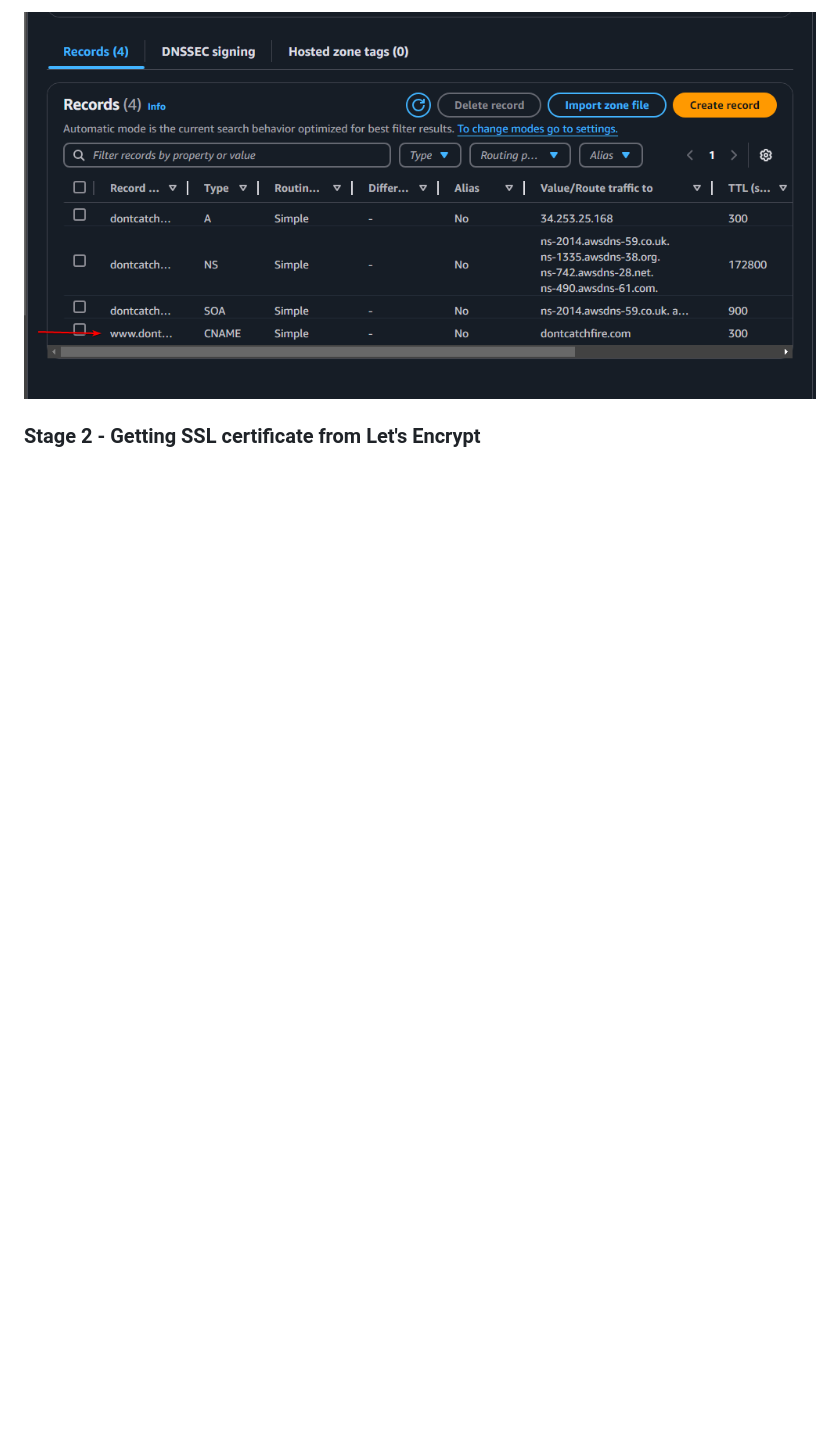
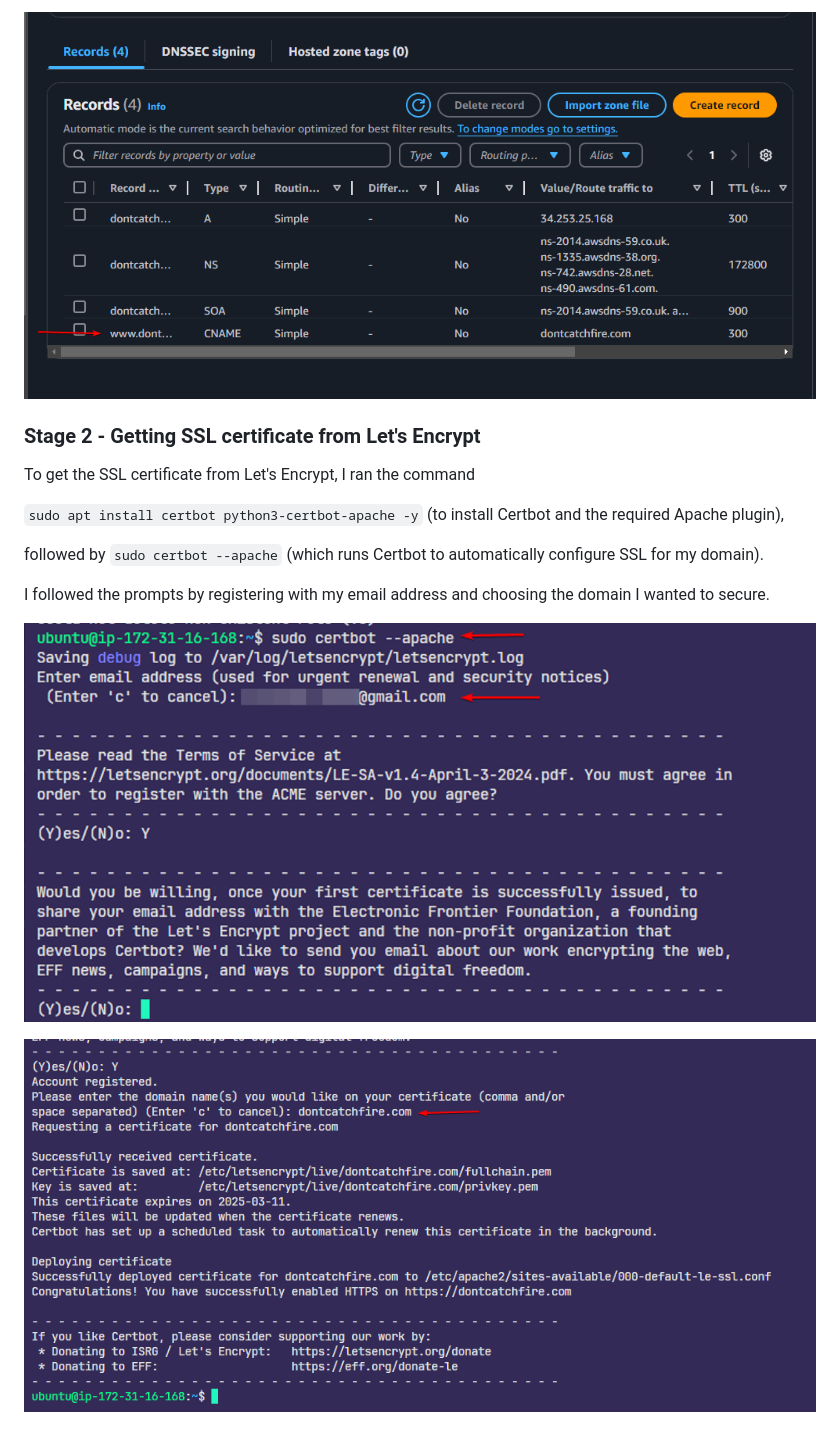
Before and after one commit to dontcatchfire/cloud-exam-project, a Markdown page: readme.md, the part around the change. Drawn GitHub-style; pictures changed too: images/finis - configuring ssl 1.png (added), images/finis - configuring ssl 2.png (added); blank space fills up the shorter version.

Commit message:
completed Bonus Task - SSL cert installation

```diff
--- a/readme.md
+++ b/readme.md
@@ -130,3 +130,15 @@ The CNAME record was successfully created.
 ![CNAME record successfully created](images/hosted%20zone%205.png "CNAME record successfully created")
 
 ### Stage 2 - Getting SSL certificate from Let's Encrypt
+
+To get the SSL certificate from Let's Encrypt, I ran the command
+
+`sudo apt install certbot python3-certbot-apache -y`  (to install Certbot and the required Apache plugin),
+
+followed by `sudo certbot --apache` (which runs Certbot to automatically configure SSL for my domain).
+
+I followed the prompts by registering with my email address and choosing the domain I wanted to secure.
+
+![Configuring SSL cert on apache](images/finis%20-%20configuring%20ssl%201.png "Configuring SSL cert on apache")
+
+![Configuring SSL cert on apache - completed](images/finis%20-%20configuring%20ssl%202.png "Configuring SSL cert on apache - completed")
```
